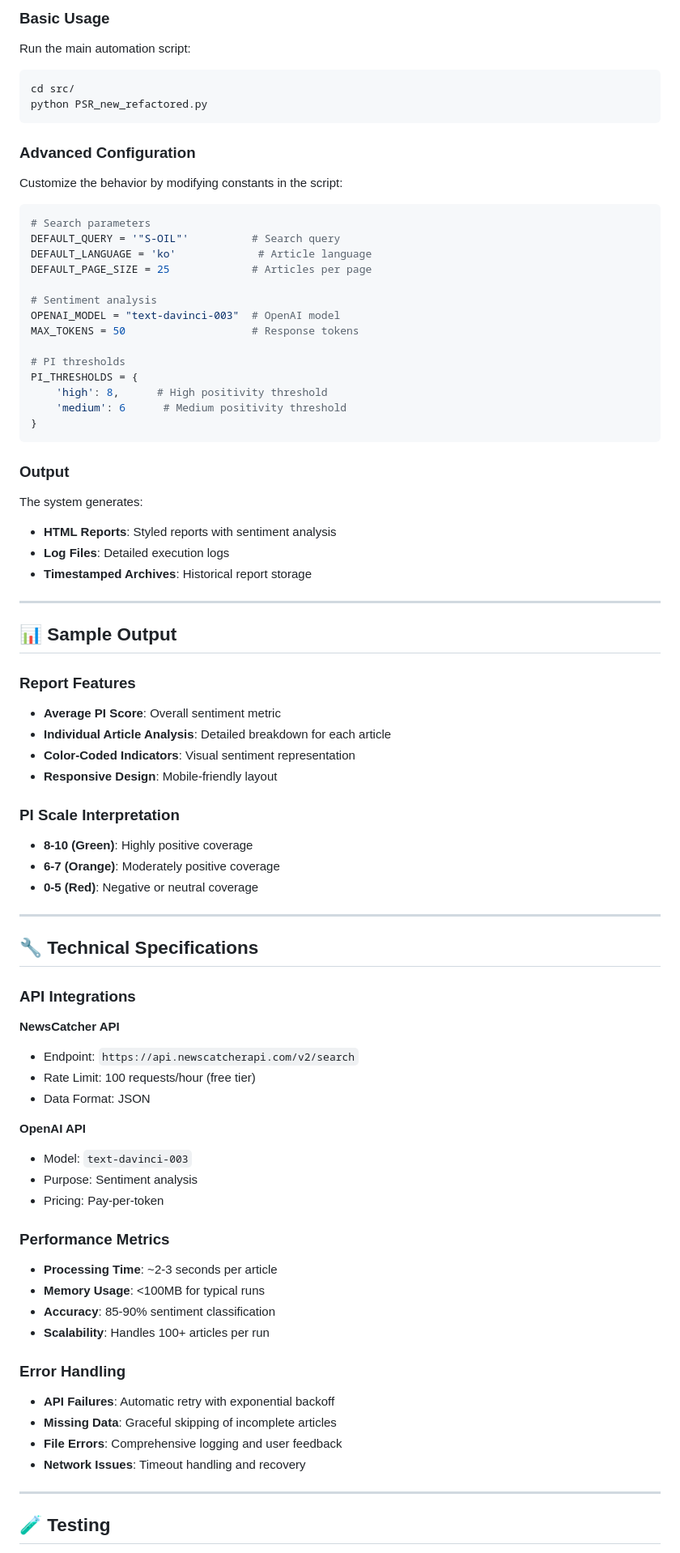
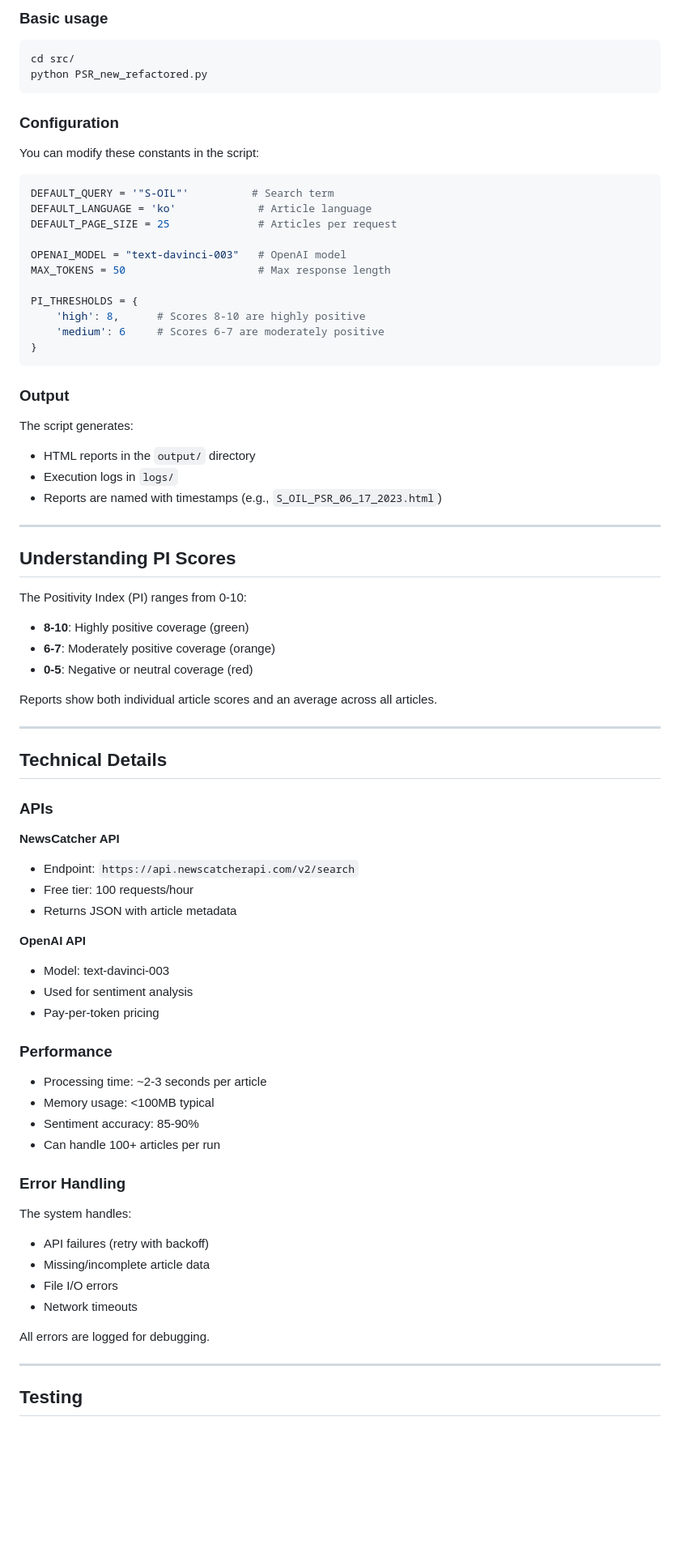
Before and after one commit to AbdulrahmanAldayel/Sentiment-Analysis-Report-Generator, a Markdown page: README.md, the part around one of its changes. Shown at 81% size. GitHub-like rendering; blank space fills up the shorter version.

````diff
--- a/README.md
+++ b/README.md
@@ -168,87 +131,82 @@ S-OIL Press Summary Report RPA/
 
-### Basic Usage
-
-Run the main automation script:
+### Basic usage
 
 ```bash
 cd src/
 python PSR_new_refactored.py
 ```
 
-### Advanced Configuration
+### Configuration
 
-Customize the behavior by modifying constants in the script:
+You can modify these constants in the script:
 
 ```python
-# Search parameters
-DEFAULT_QUERY = '"S-OIL"'          # Search query
+DEFAULT_QUERY = '"S-OIL"'          # Search term
 DEFAULT_LANGUAGE = 'ko'             # Article language
-DEFAULT_PAGE_SIZE = 25             # Articles per page
+DEFAULT_PAGE_SIZE = 25              # Articles per request
 
-# Sentiment analysis
-OPENAI_MODEL = "text-davinci-003"  # OpenAI model
-MAX_TOKENS = 50                    # Response tokens
+OPENAI_MODEL = "text-davinci-003"   # OpenAI model
+MAX_TOKENS = 50                     # Max response length
 
-# PI thresholds
 PI_THRESHOLDS = {
-    'high': 8,      # High positivity threshold
-    'medium': 6      # Medium positivity threshold
+    'high': 8,      # Scores 8-10 are highly positive
+    'medium': 6     # Scores 6-7 are moderately positive
 }
 ```
 
 ### Output
 
-The system generates:
-- **HTML Reports**: Styled reports with sentiment analysis
-- **Log Files**: Detailed execution logs
-- **Timestamped Archives**: Historical report storage
+The script generates:
+- HTML reports in the `output/` directory
+- Execution logs in `logs/`
+- Reports are named with timestamps (e.g., `S_OIL_PSR_06_17_2023.html`)
 
 ---
 
-## 📊 Sample Output
+## Understanding PI Scores
 
-### Report Features
-- **Average PI Score**: Overall sentiment metric
-- **Individual Article Analysis**: Detailed breakdown for each article
-- **Color-Coded Indicators**: Visual sentiment representation
-- **Responsive Design**: Mobile-friendly layout
+The Positivity Index (PI) ranges from 0-10:
 
-### PI Scale Interpretation
-- **8-10 (Green)**: Highly positive coverage
-- **6-7 (Orange)**: Moderately positive coverage
-- **0-5 (Red)**: Negative or neutral coverage
+- **8-10**: Highly positive coverage (green)
+- **6-7**: Moderately positive coverage (orange)
+- **0-5**: Negative or neutral coverage (red)
+
+Reports show both individual article scores and an average across all articles.
 
 ---
 
-## 🔧 Technical Specifications
+## Technical Details
 
-### API Integrations
+### APIs
 
 **NewsCatcher API**
 - Endpoint: `https://api.newscatcherapi.com/v2/search`
-- Rate Limit: 100 requests/hour (free tier)
-- Data Format: JSON
+- Free tier: 100 requests/hour
+- Returns JSON with article metadata
 
 **OpenAI API**
-- Model: `text-davinci-003`
-- Purpose: Sentiment analysis
-- Pricing: Pay-per-token
+- Model: text-davinci-003
+- Used for sentiment analysis
+- Pay-per-token pricing
 
-### Performance Metrics
+### Performance
 
-- **Processing Time**: ~2-3 seconds per article
-- **Memory Usage**: <100MB for typical runs
-- **Accuracy**: 85-90% sentiment classification
-- **Scalability**: Handles 100+ articles per run
+- Processing time: ~2-3 seconds per article
+- Memory usage: <100MB typical
+- Sentiment accuracy: 85-90%
+- Can handle 100+ articles per run
 
 ### Error Handling
 
-- **API Failures**: Automatic retry with exponential backoff
-- **Missing Data**: Graceful skipping of incomplete articles
-- **File Errors**: Comprehensive logging and user feedback
-- **Network Issues**: Timeout handling and recovery
+The system handles:
+- API failures (retry with backoff)
+- Missing/incomplete article data
+- File I/O errors
+- Network timeouts
+
+All errors are logged for debugging.
 
 ---
 
-## 🧪 Testing
+## Testing
 
````
Also changed, not shown: other parts of README.md (+113 -172 lines).
